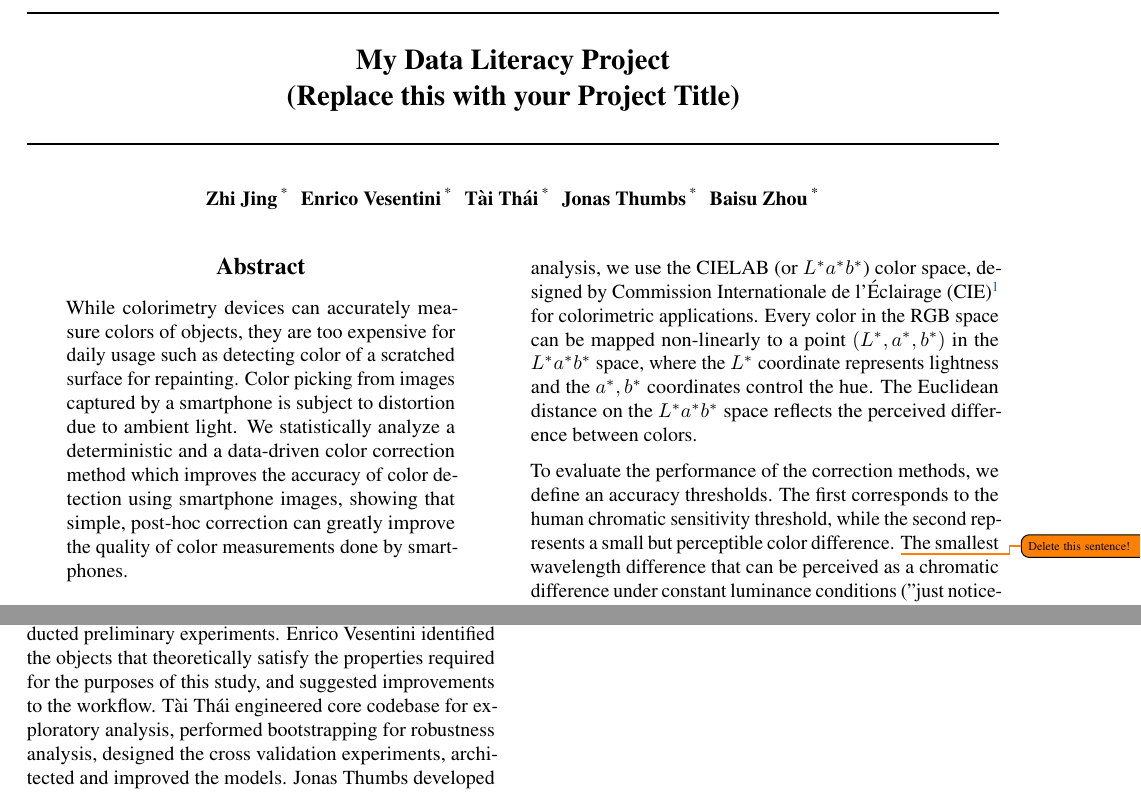
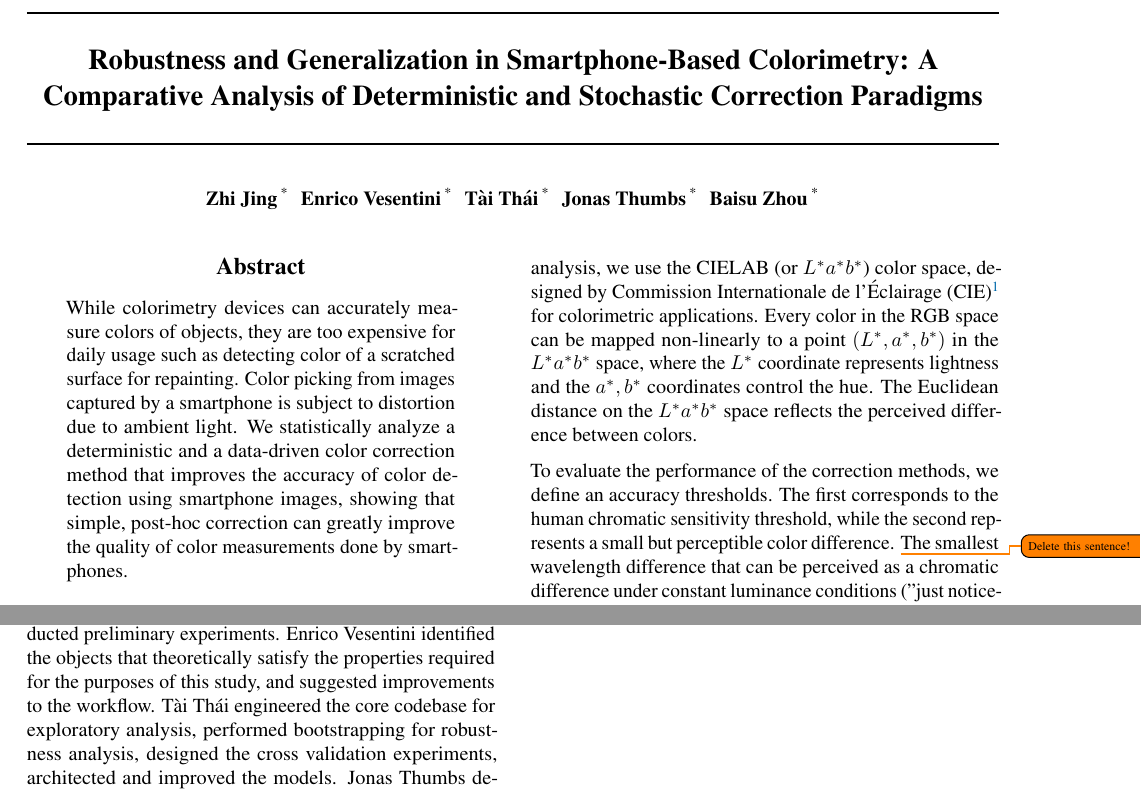
Before and after one commit to takiisme/Colormeter, a LaTeX paper (Report/report.tex): two parts of pages 1 and 5 of 5, joined at a grey line, cut at the place of the change. Compiled offline with pdfLaTeX.

Commit message:
Name the project

```diff
--- a/Report/report.tex
+++ b/Report/report.tex
@@ -67,7 +67,7 @@
 \begin{document}
 
 \twocolumn[
-\icmltitle{My Data Literacy Project\\ (Replace this with your Project Title)}
+\icmltitle{Robustness and Generalization in Smartphone-Based Colorimetry: A Comparative Analysis of Deterministic and Stochastic Correction Paradigms}
 
 % It is OKAY to include author information, even for blind
 % submissions: the style file will automatically remove it for you
@@ -133,7 +133,7 @@
 \begin{abstract}
 While colorimetry devices can accurately measure colors of objects, they are too expensive for daily usage such as detecting color of a scratched surface for repainting.
 Color picking from images captured by a smartphone is subject to distortion due to ambient light.
-We statistically analyze a deterministic and a data-driven color correction method which improves the accuracy of color detection using smartphone images,
+We statistically analyze a deterministic and a data-driven color correction method that improves the accuracy of color detection using smartphone images,
 showing that simple, post-hoc correction can greatly improve the quality of color measurements done by smartphones.
 \end{abstract}
 
@@ -524,7 +524,7 @@ After the full processing pipeline, the inverse weighting could be applied to th
 All authors participated in data collection.
 Zhi Jing assisted in exploratory analysis, implemented the models, and conducted preliminary experiments.
 Enrico Vesentini identified the objects that theoretically satisfy the properties required for the purposes of this study, and suggested improvements to the workflow.
-T\`ai Th\'ai engineered core codebase for exploratory analysis, performed bootstrapping for robustness analysis, designed the cross validation experiments, architected and improved the models.
+T\`ai Th\'ai engineered the core codebase for exploratory analysis, performed bootstrapping for robustness analysis, designed the cross validation experiments, architected and improved the models.
 Jonas Thumbs developed the app for data collection, performed exploratory analysis, and designed the graphical abstract.
 Baisu Zhou performed exploratory analysis, engineered the project infrastructure, participated in the analysis of the methods, and finalized the figures and the report.
 
```
Also changed, not shown: Report/report.pdf.
